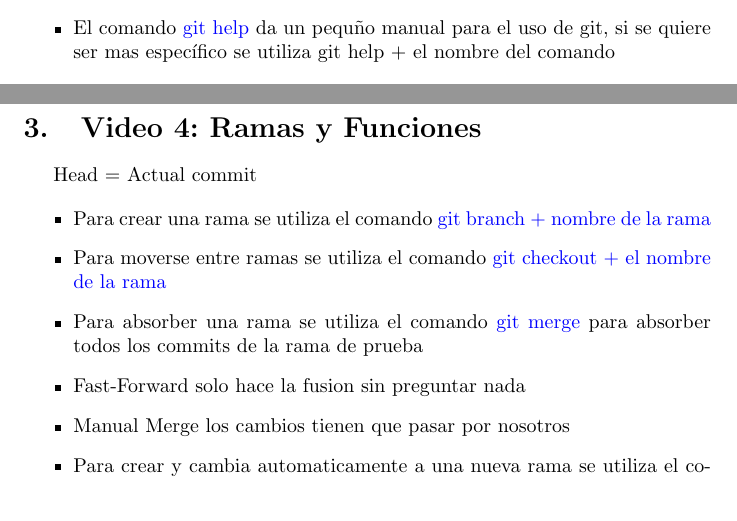
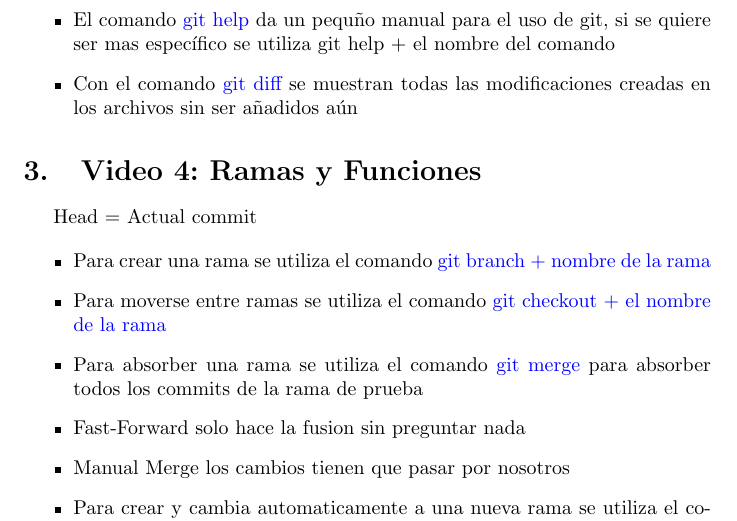
Before and after one commit to UTPmecanica/chestNicoC, a LaTeX document (document.tex): two parts of pages 1 and 2 of 4 before the commit and part of page 2 of 4 after it, the two joined at a grey line, cut so that both start at the same text. Compiled offline with pdfLaTeX.

Commit message:
Modificacion

```diff
--- a/document.tex
+++ b/document.tex
@@ -41,6 +41,7 @@
 		\item Para ``Matar los commit" se utiliza el comando \textcolor{green}{git reset} las el código del commit, el cuál se subdivide en \textcolor{blue}{git reset --soft}, el cúal no se mete con el código, esta el \textcolor{blue}{git reset --mixed} y está el comando \textcolor{blue}{git reset --hard} que borra absolutamente todo
 		\item El comando \textcolor{green}{git log $>$ commits.txt} crea un documento de texto con cada uno de los commits
 		\item El comando \textcolor{blue}{git help} da un pequño manual para el uso de git, si se quiere ser mas específico se utiliza git help + el nombre del comando
+		\item Con el comando \textcolor{blue}{git diff} se muestran todas las modificaciones creadas en los archivos sin ser añadidos aún
 
 	\end{itemize}
 
```
Also changed, not shown: document.pdf, 2 other files.
